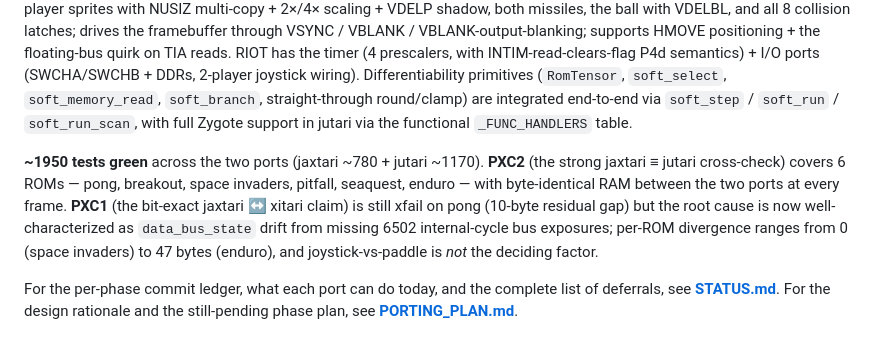
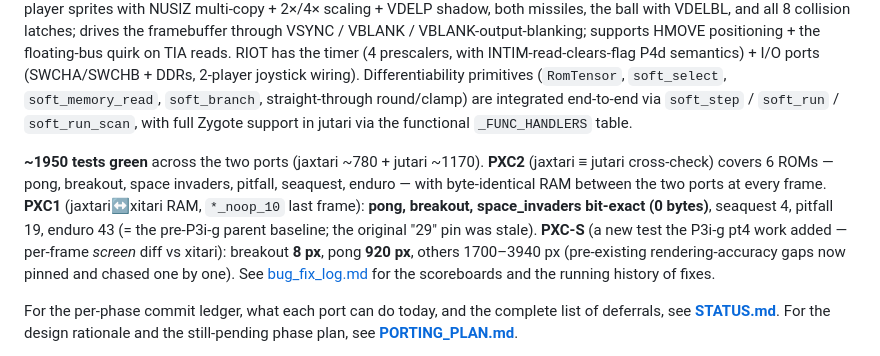
Before and after one commit to akmaier/UnderstandingVCS, a Markdown page: README.md, the part around the change. Drawn GitHub-style.

Commit message:
Docs — refresh README + bug_fix_log for P3i-g pt3 (paddle) + pt4 (COLU mask)
Prompt: "Update README.md and the bugfixes list" + "chase A [pong 920 residual]".
AI model: Claude Opus 4.7 (1M context).

README "Current status": replace the stale "pong xfail 10-byte residual"
language with the live PXC1 picture (pong/breakout/space_invaders bit-exact;
others pinned) and a 1-line PXC-S screen scoreboard (breakout 8, pong 920,
others 1700-3940).

bug_fix_log already carries the new entries from pt3 + pt4 commits; this
just bundles the README refresh in the same logical commit.

Co-Authored-By: Claude Opus 4.7 (1M context) <noreply@anthropic.com>

```diff
--- a/README.md
+++ b/README.md
@@ -22,7 +22,7 @@ This is the lever that lets us aim XAI tools at a system we already understand b
 
 Both ports run a full VCS — CPU + Bus + RAM + TIA + RIOT + cart (2K, 4K, F8, F6, F4, F8SC, F6SC, F4SC, E0) — wrapped in an ALE-style `StellaEnvironment` (`reset` / `step(action)` / `get_screen` / `get_ram`). All **151 documented NMOS 6502 opcodes** + USBC + **37 common undocumented opcodes** (NOP/LAX/SAX) are implemented in both ports and in both execution modes (**HARD** = bit-exact uint8 dispatch, **SOFT** = differentiable float32 dispatch). The TIA renders playfield, both player sprites with NUSIZ multi-copy + 2×/4× scaling + VDELP shadow, both missiles, the ball with VDELBL, and all 8 collision latches; drives the framebuffer through VSYNC / VBLANK / VBLANK-output-blanking; supports HMOVE positioning + the floating-bus quirk on TIA reads. RIOT has the timer (4 prescalers, with INTIM-read-clears-flag P4d semantics) + I/O ports (SWCHA/SWCHB + DDRs, 2-player joystick wiring). Differentiability primitives (`RomTensor`, `soft_select`, `soft_memory_read`, `soft_branch`, straight-through round/clamp) are integrated end-to-end via `soft_step` / `soft_run` / `soft_run_scan`, with full Zygote support in jutari via the functional `_FUNC_HANDLERS` table.
 
-**~1950 tests green** across the two ports (jaxtari ~780 + jutari ~1170). **PXC2** (the strong jaxtari ≡ jutari cross-check) covers 6 ROMs — pong, breakout, space invaders, pitfall, seaquest, enduro — with byte-identical RAM between the two ports at every frame. **PXC1** (the bit-exact jaxtari ↔ xitari claim) is still xfail on pong (10-byte residual gap) but the root cause is now well-characterized as `data_bus_state` drift from missing 6502 internal-cycle bus exposures; per-ROM divergence ranges from 0 (space invaders) to 47 bytes (enduro), and joystick-vs-paddle is *not* the deciding factor.
+**~1950 tests green** across the two ports (jaxtari ~780 + jutari ~1170). **PXC2** (jaxtari ≡ jutari cross-check) covers 6 ROMs — pong, breakout, space invaders, pitfall, seaquest, enduro — with byte-identical RAM between the two ports at every frame. **PXC1** (jaxtari↔xitari RAM, `*_noop_10` last frame): **pong, breakout, space_invaders bit-exact (0 bytes)**, seaquest 4, pitfall 19, enduro 43 (= the pre-P3i-g parent baseline; the original "29" pin was stale). **PXC-S** (a new test the P3i-g pt4 work added — per-frame *screen* diff vs xitari): breakout **8 px**, pong **920 px**, others 1700–3940 px (pre-existing rendering-accuracy gaps now pinned and chased one by one). See [bug_fix_log.md](bug_fix_log.md) for the scoreboards and the running history of fixes.
 
 For the per-phase commit ledger, what each port can do today, and the complete list of deferrals, see **[STATUS.md](STATUS.md)**. For the design rationale and the still-pending phase plan, see **[PORTING_PLAN.md](PORTING_PLAN.md)**.
 
```
